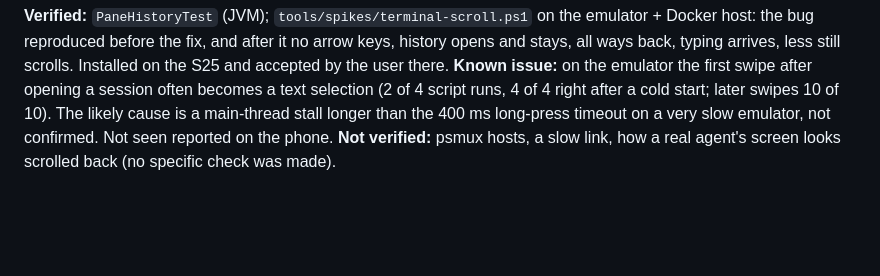
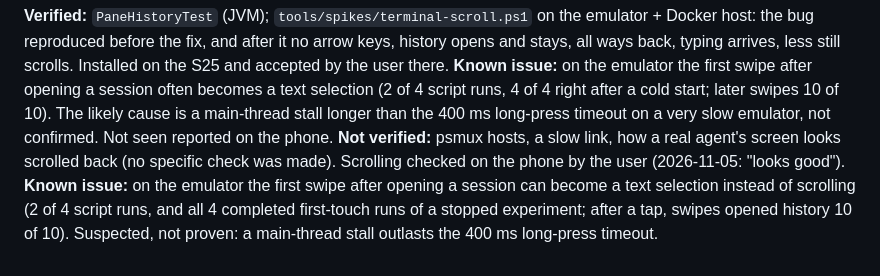
Before and after one commit to MarcelGa/walkcode, a Markdown page: docs/PROGRESS.md, the part around the change. Rendered like a GitHub page; blank space fills up the shorter version.

Commit message:
Note the first-swipe known issue in the progress log
Co-Authored-By: Claude Opus 5.5 <noreply@anthropic.com>

```diff
--- a/docs/PROGRESS.md
+++ b/docs/PROGRESS.md
@@ -428,3 +428,7 @@ still scrolls. Installed on the S25 and accepted by the user there.
 runs, 4 of 4 right after a cold start; later swipes 10 of 10). The likely cause is a main-thread stall longer than the
 400 ms long-press timeout on a very slow emulator, not confirmed. Not seen reported on the phone.
 **Not verified:** psmux hosts, a slow link, how a real agent's screen looks scrolled back (no specific check was made).
+Scrolling checked on the phone by the user (2026-11-05: "looks good").
+**Known issue:** on the emulator the first swipe after opening a session can become a text selection instead of
+scrolling (2 of 4 script runs, and all 4 completed first-touch runs of a stopped experiment; after a tap, swipes
+opened history 10 of 10). Suspected, not proven: a main-thread stall outlasts the 400 ms long-press timeout.
```
